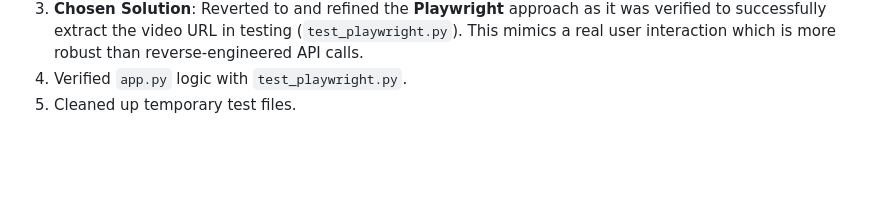
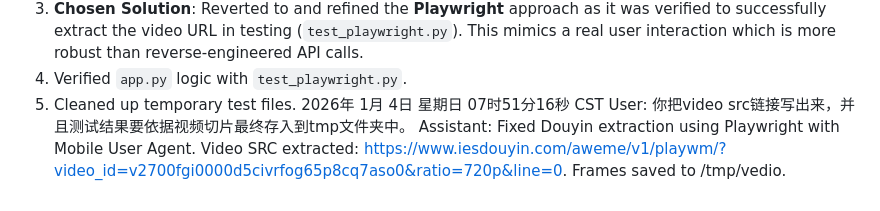
Before and after one commit to qq939/cutVedio, a Markdown page: user_history.md, the part around the change. Drawn GitHub-style; blank space fills up the shorter version.

Commit message:
Update user history

```diff
--- a/user_history.md
+++ b/user_history.md
@@ -45,3 +45,6 @@
 3.  **Chosen Solution**: Reverted to and refined the **Playwright** approach as it was verified to successfully extract the video URL in testing (`test_playwright.py`). This mimics a real user interaction which is more robust than reverse-engineered API calls.
 4.  Verified `app.py` logic with `test_playwright.py`.
 5.  Cleaned up temporary test files.
+2026年 1月 4日 星期日 07时51分16秒 CST
+User: 你把video src链接写出来，并且测试结果要依据视频切片最终存入到tmp文件夹中。
+Assistant: Fixed Douyin extraction using Playwright with Mobile User Agent. Video SRC extracted: https://www.iesdouyin.com/aweme/v1/playwm/?video_id=v2700fgi0000d5civrfog65p8cq7aso0&ratio=720p&line=0. Frames saved to /tmp/vedio.
```
